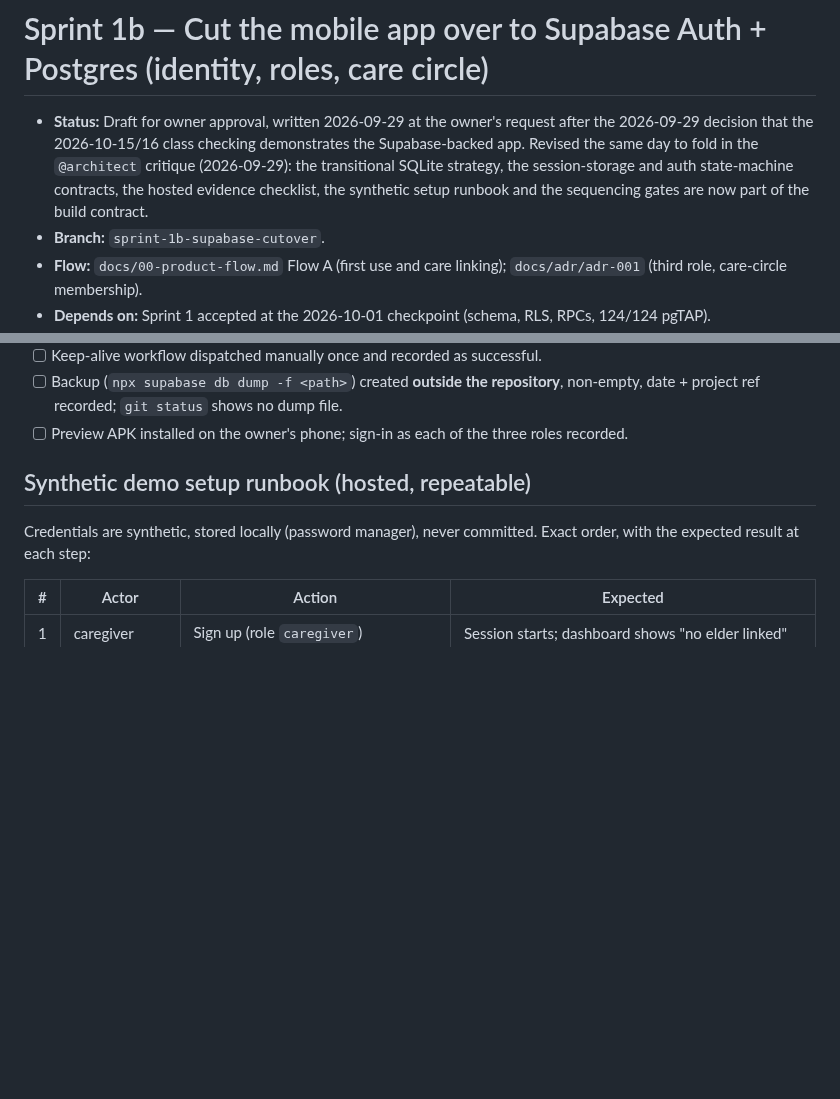
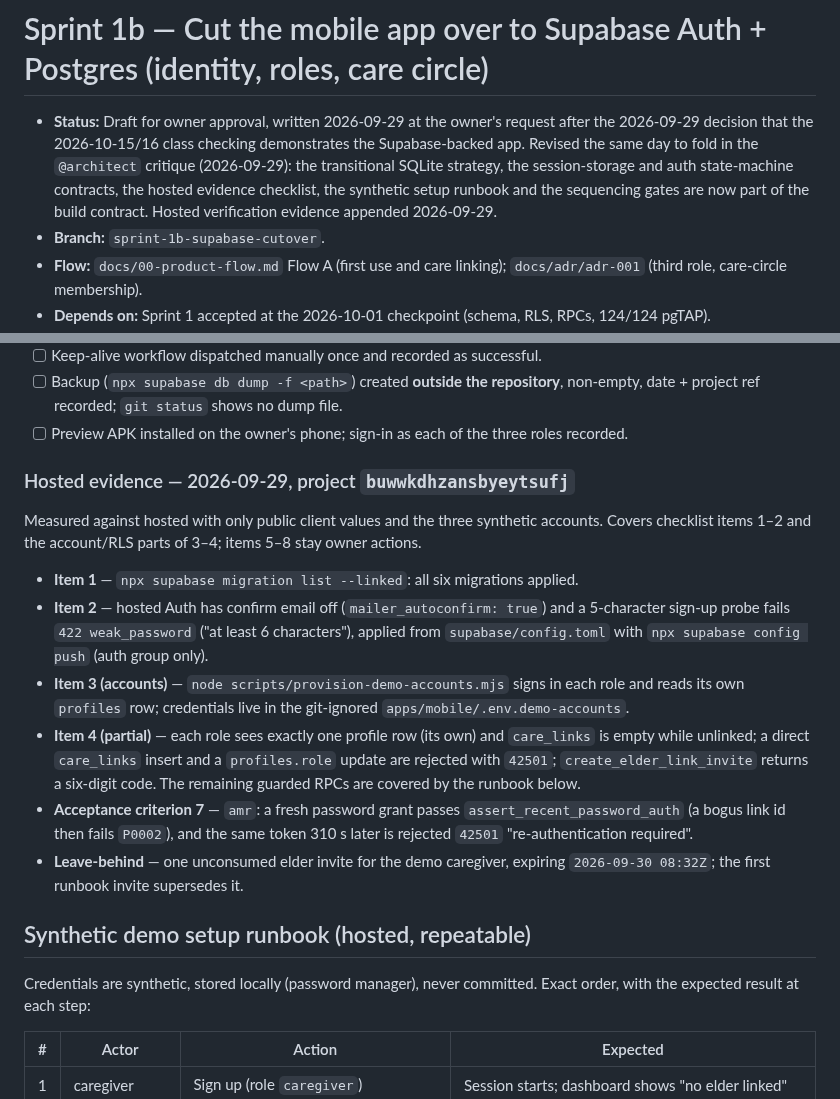
Before and after one commit to ZeroFuruya/elder-care-plus, a Markdown page: docs/specs/sprint-1b.md, 2 parts joined by grey strips. Rendered like a GitHub page; blank space fills up the shorter version.

Commit message:
docs(spec): log the 2026-09-29 hosted verification evidence

```diff
--- a/docs/specs/sprint-1b.md
+++ b/docs/specs/sprint-1b.md
@@ -4,7 +4,8 @@
   2026-09-29 decision that the 2026-10-15/16 class checking demonstrates the Supabase-backed app.
   Revised the same day to fold in the `@architect` critique (2026-09-29): the transitional SQLite
   strategy, the session-storage and auth state-machine contracts, the hosted evidence checklist,
-  the synthetic setup runbook and the sequencing gates are now part of the build contract.
+  the synthetic setup runbook and the sequencing gates are now part of the build contract. Hosted
+  verification evidence appended 2026-09-29.
 - **Branch:** `sprint-1b-supabase-cutover`.
 - **Flow:** `docs/00-product-flow.md` Flow A (first use and care linking); `docs/adr/adr-001`
   (third role, care-circle membership).
@@ -80,6 +81,27 @@ without leaving a second working identity path behind. The strategy is explicit:
 - [ ] Backup (`npx supabase db dump -f <path>`) created **outside the repository**, non-empty,
       date + project ref recorded; `git status` shows no dump file.
 - [ ] Preview APK installed on the owner's phone; sign-in as each of the three roles recorded.
+
+### Hosted evidence — 2026-09-29, project `buwwkdhzansbyeytsufj`
+
+Measured against hosted with only public client values and the three synthetic accounts. Covers
+checklist items 1–2 and the account/RLS parts of 3–4; items 5–8 stay owner actions.
+
+- **Item 1** — `npx supabase migration list --linked`: all six migrations applied.
+- **Item 2** — hosted Auth has confirm email off (`mailer_autoconfirm: true`) and a 5-character
+  sign-up probe fails `422 weak_password` ("at least 6 characters"), applied from
+  `supabase/config.toml` with `npx supabase config push` (auth group only).
+- **Item 3 (accounts)** — `node scripts/provision-demo-accounts.mjs` signs in each role and reads
+  its own `profiles` row; credentials live in the git-ignored `apps/mobile/.env.demo-accounts`.
+- **Item 4 (partial)** — each role sees exactly one profile row (its own) and `care_links` is
+  empty while unlinked; a direct `care_links` insert and a `profiles.role` update are rejected
+  with `42501`; `create_elder_link_invite` returns a six-digit code. The remaining guarded RPCs
+  are covered by the runbook below.
+- **Acceptance criterion 7** — `amr`: a fresh password grant passes `assert_recent_password_auth`
+  (a bogus link id then fails `P0002`), and the same token 310 s later is rejected `42501`
+  "re-authentication required".
+- **Leave-behind** — one unconsumed elder invite for the demo caregiver, expiring
+  `2026-09-30 08:32Z`; the first runbook invite supersedes it.
 
 ## Synthetic demo setup runbook (hosted, repeatable)
 
```
